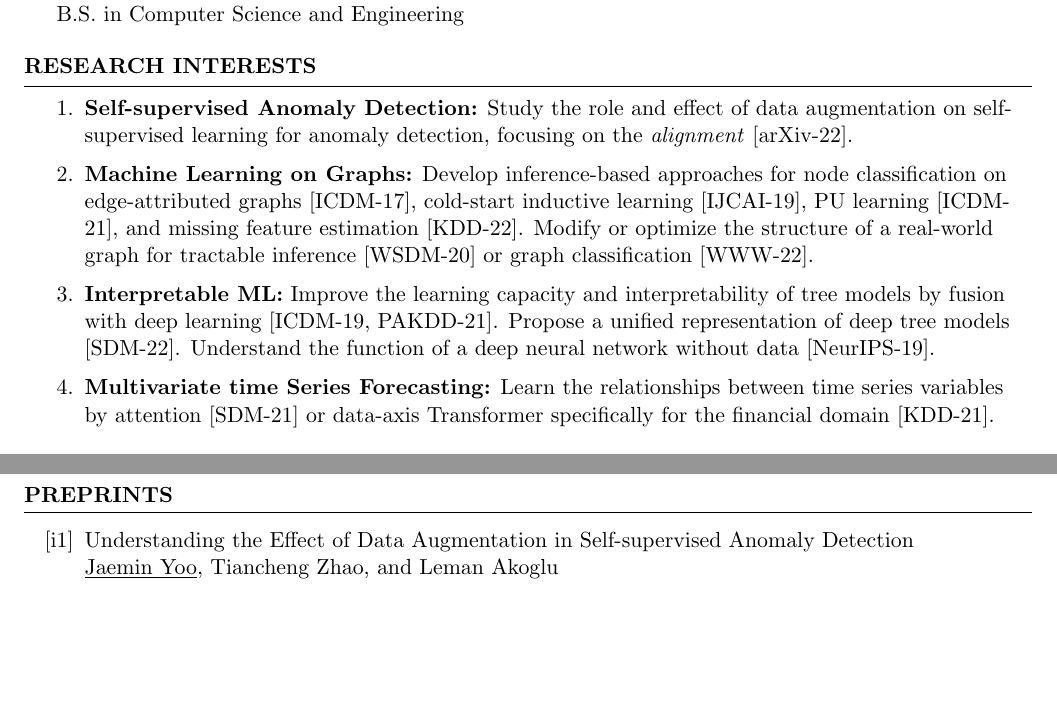
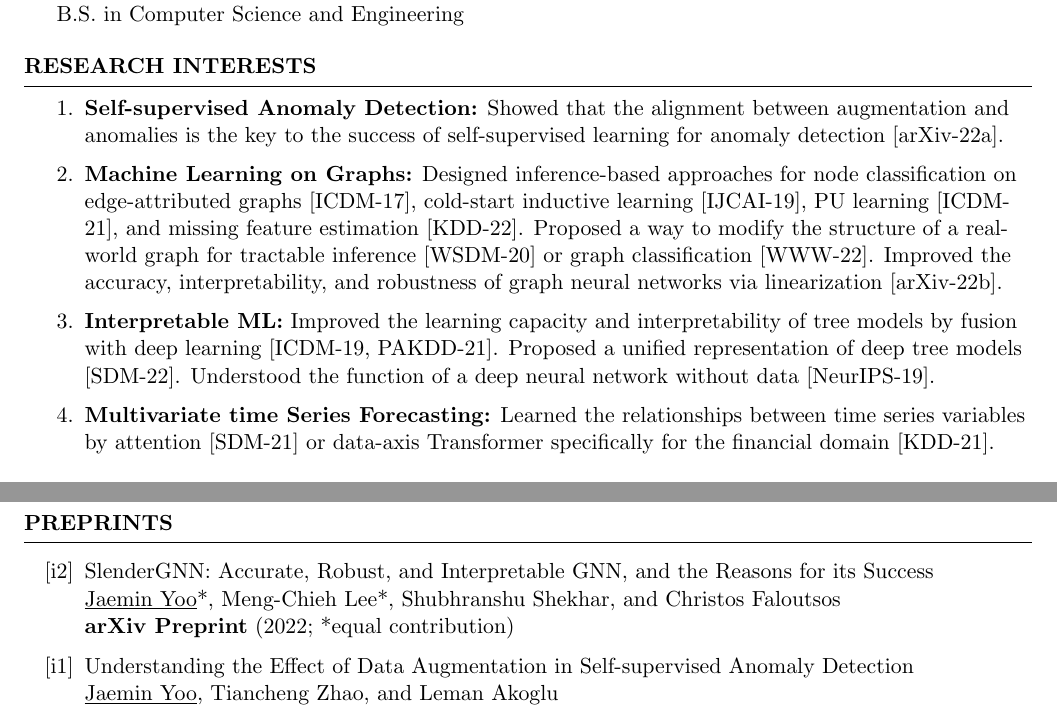
Before and after one commit to jaeminyoo/jaeminyoo.github.io, a LaTeX CV (resources/cv/cv.tex): two parts of pages 1 and 2 of 4, joined at a grey line, cut so that both start at the same text, the shorter picture padded with empty space. Compiled offline with pdfLaTeX.

Commit message:
Add a new arxiv

```diff
--- a/resources/cv/cv.tex
+++ b/resources/cv/cv.tex
@@ -79,13 +79,18 @@ B.S. in Computer Science and Engineering
 \begin{rSection}{Research Interests}
 
 \begin{enumerate}[noitemsep, leftmargin=*]
-	\item \textbf{Self-supervised Anomaly Detection:} Study the role and effect of data augmentation on self-supervised learning for anomaly detection, focusing on the \emph{alignment} [arXiv-22]. \medskip
-	\item \textbf{Machine Learning on Graphs:} Develop inference-based approaches for node classification on edge-attributed graphs [ICDM-17], cold-start inductive learning [IJCAI-19], PU learning [ICDM-21], and missing feature estimation [KDD-22].
-	Modify or optimize the structure of a real-world graph for tractable inference [WSDM-20] or graph classification [WWW-22]. \medskip
-	\item \textbf{Interpretable ML:} Improve the learning capacity and interpretability of tree models by fusion with deep learning [ICDM-19, PAKDD-21].
-	Propose a unified representation of deep tree models [SDM-22].
-	Understand the function of a deep neural network without data [NeurIPS-19]. \medskip
-	\item \textbf{Multivariate time Series Forecasting:} Learn the relationships between time series variables by attention [SDM-21] or data-axis Transformer specifically for the financial domain [KDD-21].
+	\item \textbf{Self-supervised Anomaly Detection:} Showed that the alignment between augmentation and anomalies is the key to the success of self-supervised learning for anomaly detection [arXiv-22a].
+%	\item Studied the role and effect of data augmentation on self-supervised learning for anomaly detection [arXiv-22a].
+	\medskip
+	\item \textbf{Machine Learning on Graphs:} Designed inference-based approaches for node classification on edge-attributed graphs [ICDM-17], cold-start inductive learning [IJCAI-19], PU learning [ICDM-21], and missing feature estimation [KDD-22].
+	Proposed a way to modify the structure of a real-world graph for tractable inference [WSDM-20] or graph classification [WWW-22].
+	Improved the accuracy, interpretability, and robustness of graph neural networks via linearization [arXiv-22b].
+	\medskip
+	\item \textbf{Interpretable ML:} Improved the learning capacity and interpretability of tree models by fusion with deep learning [ICDM-19, PAKDD-21].
+	Proposed a unified representation of deep tree models [SDM-22].
+	Understood the function of a deep neural network without data [NeurIPS-19].
+	\medskip
+	\item \textbf{Multivariate time Series Forecasting:} Learned the relationships between time series variables by attention [SDM-21] or data-axis Transformer specifically for the financial domain [KDD-21].
 \end{enumerate}
 
 \end{rSection}
@@ -252,6 +257,11 @@ Google Conference Scholarship (ICDM 2017) \smallskip \Dotfill \emph{Nov. 2017} \
 \begin{rSection}{Preprints}
 \smallskip
 \begin{enumerate}[leftmargin=*]
+
+	\item[{[i2]}]
+		SlenderGNN: Accurate, Robust, and Interpretable GNN, and the Reasons for its Success \\
+		\underline{Jaemin Yoo}*, Meng-Chieh Lee*, Shubhranshu Shekhar, and Christos Faloutsos \\
+		\textbf{arXiv Preprint} (2022; *equal contribution) \\
 
 	\item[{[i1]}]
 		Understanding the Effect of Data Augmentation in Self-supervised Anomaly Detection \\
```
Also changed, not shown: resources/2019/IJCAI/YooJK19.bib (deleted, +0 -17 lines), resources/cv/cv.pdf, 1 other file.
